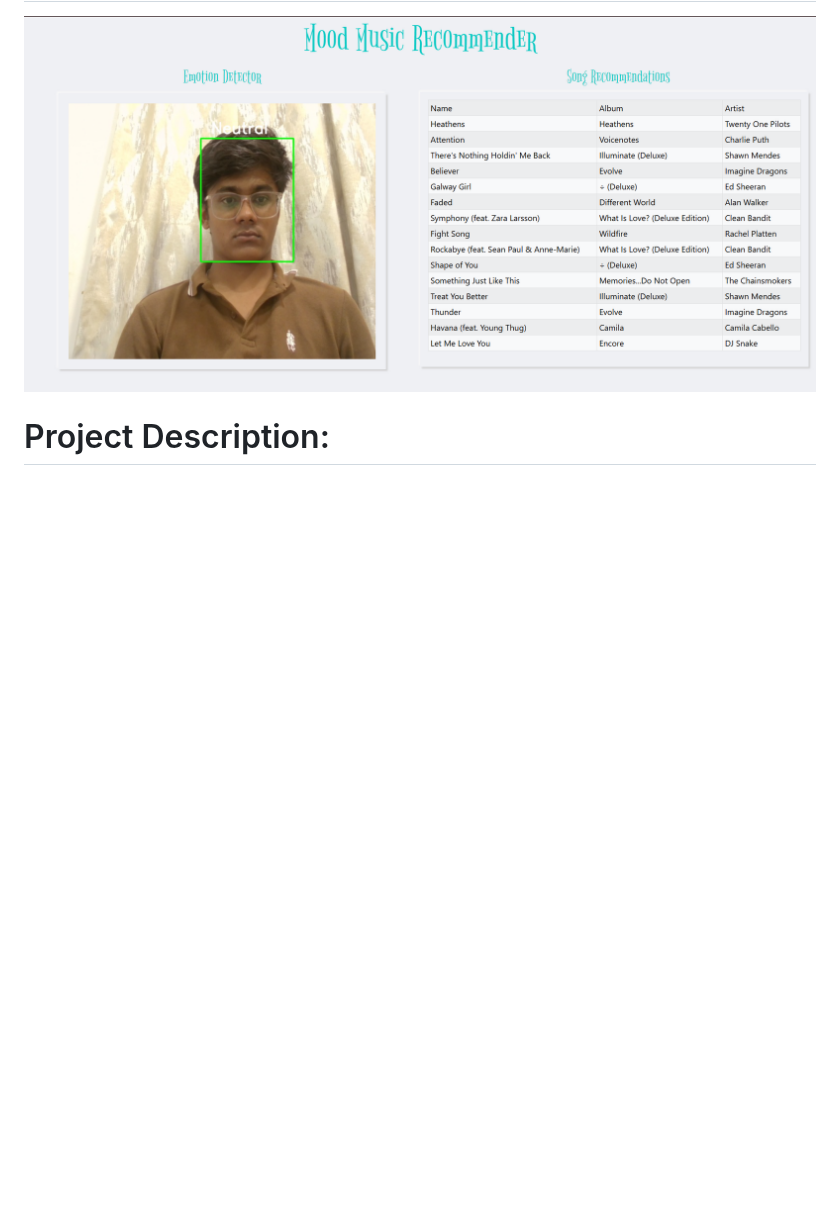
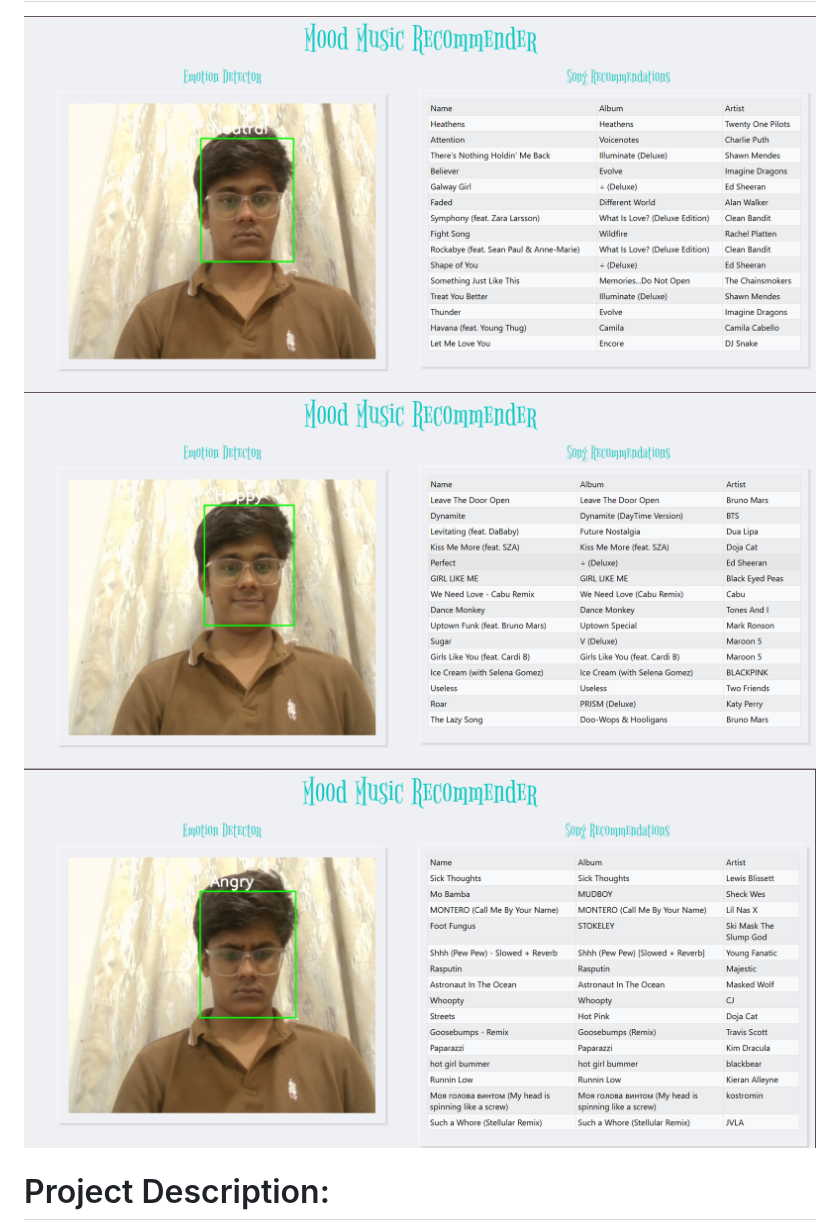
Before and after one commit to aniishchoudhary/spotifytest, a Markdown page: README.md, the part around the change. GitHub-like rendering; blank space fills up the shorter version.

```diff
--- a/README.md
+++ b/README.md
@@ -3,6 +3,8 @@ Recommending music based on your facial expressions using FER 2013 dataset and S
 
 # Demo:
 ![Neutral Emotion](./screenshot1.png)
+![Happy Emotion](./screenshot2.png)
+![Angry Emotion](./screenshot3.png)
 
 
 
```
